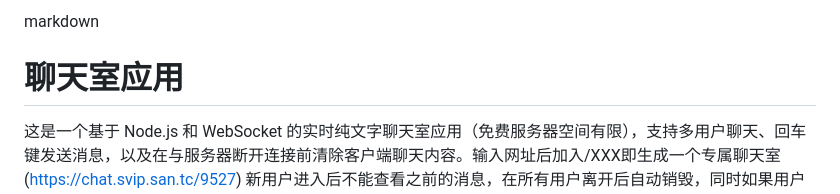
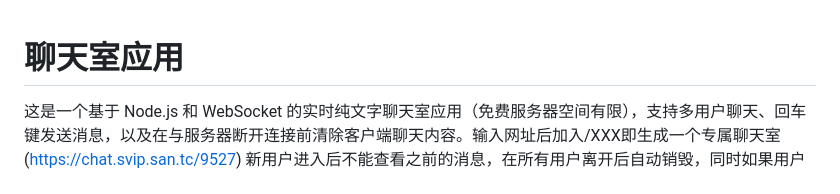
Before and after one commit to Limkon/TCR, a Markdown page: README.md, the part around the change. Drawn GitHub-style.

```diff
--- a/README.md
+++ b/README.md
@@ -1,5 +1,3 @@
-markdown
-
 # 聊天室应用
 
 这是一个基于 Node.js 和 WebSocket 的实时纯文字聊天室应用（免费服务器空间有限），支持多用户聊天、回车键发送消息，以及在与服务器断开连接前清除客户端聊天内容。输入网址后加入/XXX即生成一个专属聊天室(https://chat.svip.san.tc/9527)  新用户进入后不能查看之前的消息，在所有用户离开后自动销毁，同时如果用户长时间不活跃也自动退出，类似一个简易飘流瓶。服务器不保存任何聊天记录。以下是部署和运行说明。
```
